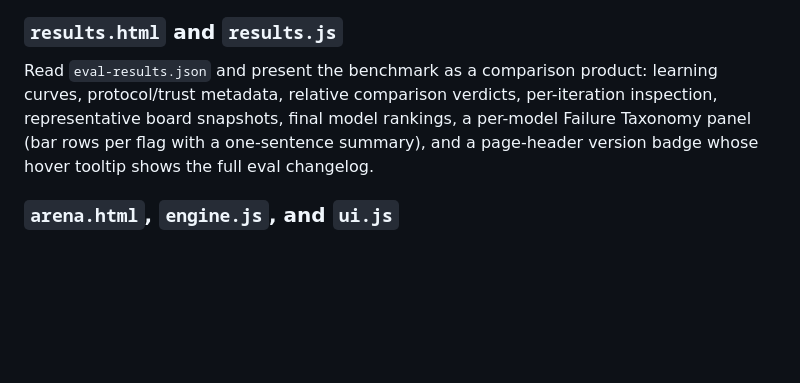
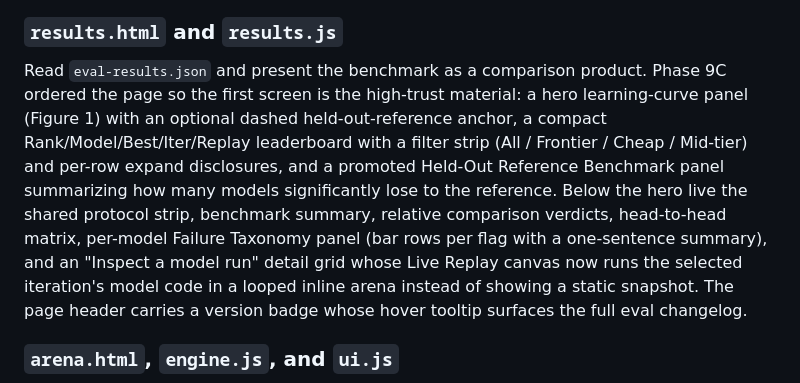
Before and after one commit to dicefuji/gameval, a Markdown page: README.md, the part around the change. Rendered like a GitHub page; blank space fills up the shorter version.

```diff
--- a/README.md
+++ b/README.md
@@ -107,7 +107,7 @@ Runs the actual benchmark loop. It is responsible for:
 Defines the first-round prompt and the iterative prompt. Later prompts reuse the current leader, leaderboard, and recent game history so that models can improve based on what they learned.
 
 ### `results.html` and `results.js`
-Read `eval-results.json` and present the benchmark as a comparison product: learning curves, protocol/trust metadata, relative comparison verdicts, per-iteration inspection, representative board snapshots, final model rankings, a per-model Failure Taxonomy panel (bar rows per flag with a one-sentence summary), and a page-header version badge whose hover tooltip shows the full eval changelog.
+Read `eval-results.json` and present the benchmark as a comparison product. Phase 9C ordered the page so the first screen is the high-trust material: a hero learning-curve panel (Figure 1) with an optional dashed held-out-reference anchor, a compact Rank/Model/Best/Iter/Replay leaderboard with a filter strip (All / Frontier / Cheap / Mid-tier) and per-row expand disclosures, and a promoted Held-Out Reference Benchmark panel summarizing how many models significantly lose to the reference. Below the hero live the shared protocol strip, benchmark summary, relative comparison verdicts, head-to-head matrix, per-model Failure Taxonomy panel (bar rows per flag with a one-sentence summary), and an "Inspect a model run" detail grid whose Live Replay canvas now runs the selected iteration's model code in a looped inline arena instead of showing a static snapshot. The page header carries a version badge whose hover tooltip surfaces the full eval changelog.
 
 ### `arena.html`, `engine.js`, and `ui.js`
 Provide the manual arena sandbox. This is where algorithms can be watched and inspected directly, and where best-vs-best replay modes can later live. The arena's "Load algorithm into seat 0" picker is populated by `registry.js` so every baseline and every model × iteration from the latest eval output can be dropped into the sandbox in one click. Phase 9B redesigned the page around a two-pane canvas/controls layout, shared design tokens, and a light/dark theme toggle matching `results.html`; the paste-your-own-algorithm flow lives behind an `Advanced: paste a custom algorithm` disclosure at the bottom of the page so no placeholder code is visible on first load.
```
Also changed, not shown: AGENTS.md (+10 -1 lines).
